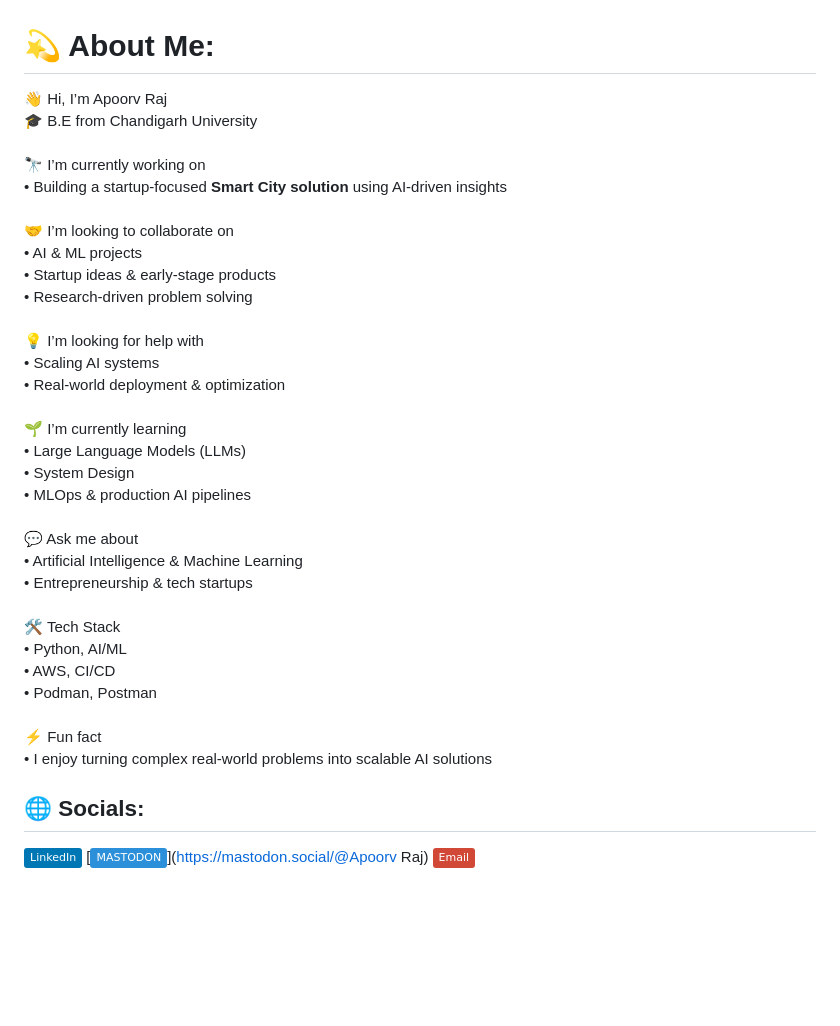
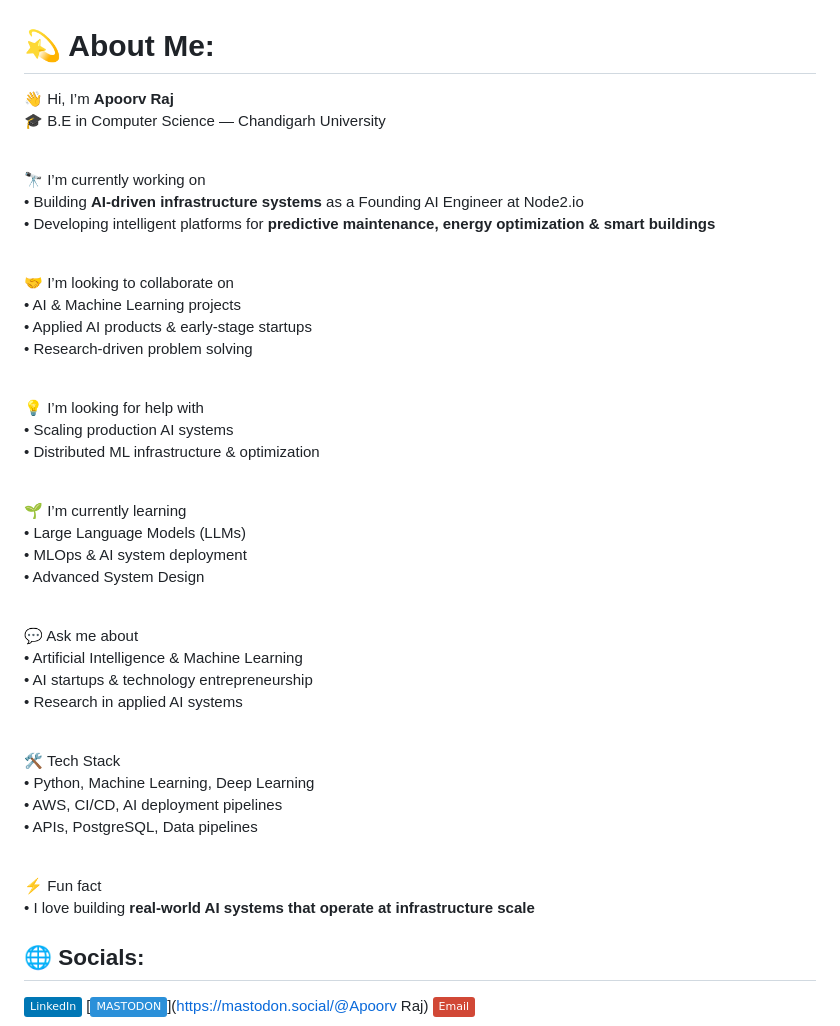
Before and after one commit to apoorvrajdev/apoorvrajdev, a Markdown page: README.md, the part around the change. Drawn GitHub-style; badges without logos; blank space fills up the shorter version.

```diff
--- a/README.md
+++ b/README.md
@@ -1,5 +1,37 @@
 # 💫 About Me:
-👋 Hi, I’m Apoorv Raj  <br>🎓 B.E from Chandigarh University  <br><br>🔭 I’m currently working on  <br>• Building a startup-focused **Smart City solution** using AI-driven insights  <br><br>🤝 I’m looking to collaborate on  <br>• AI & ML projects  <br>• Startup ideas & early-stage products  <br>• Research-driven problem solving  <br><br>💡 I’m looking for help with  <br>• Scaling AI systems  <br>• Real-world deployment & optimization  <br><br>🌱 I’m currently learning  <br>• Large Language Models (LLMs)  <br>• System Design  <br>• MLOps & production AI pipelines  <br><br>💬 Ask me about  <br>• Artificial Intelligence & Machine Learning  <br>• Entrepreneurship & tech startups  <br><br>🛠 Tech Stack  <br>• Python, AI/ML  <br>• AWS, CI/CD  <br>• Podman, Postman  <br><br>⚡ Fun fact  <br>• I enjoy turning complex real-world problems into scalable AI solutions<br>
+👋 Hi, I’m **Apoorv Raj**  <br>
+🎓 B.E in Computer Science — Chandigarh University  <br><br>
+
+🔭 I’m currently working on  <br>
+• Building **AI-driven infrastructure systems** as a Founding AI Engineer at Node2.io  <br>
+• Developing intelligent platforms for **predictive maintenance, energy optimization & smart buildings**  <br><br>
+
+🤝 I’m looking to collaborate on  <br>
+• AI & Machine Learning projects  <br>
+• Applied AI products & early-stage startups  <br>
+• Research-driven problem solving  <br><br>
+
+💡 I’m looking for help with  <br>
+• Scaling production AI systems  <br>
+• Distributed ML infrastructure & optimization  <br><br>
+
+🌱 I’m currently learning  <br>
+• Large Language Models (LLMs)  <br>
+• MLOps & AI system deployment  <br>
+• Advanced System Design  <br><br>
+
+💬 Ask me about  <br>
+• Artificial Intelligence & Machine Learning  <br>
+• AI startups & technology entrepreneurship  <br>
+• Research in applied AI systems  <br><br>
+
+🛠 Tech Stack  <br>
+• Python, Machine Learning, Deep Learning  <br>
+• AWS, CI/CD, AI deployment pipelines  <br>
+• APIs, PostgreSQL, Data pipelines  <br><br>
+
+⚡ Fun fact  <br>
+• I love building **real-world AI systems that operate at infrastructure scale**  <br>
 
 
 ## 🌐 Socials:
```
